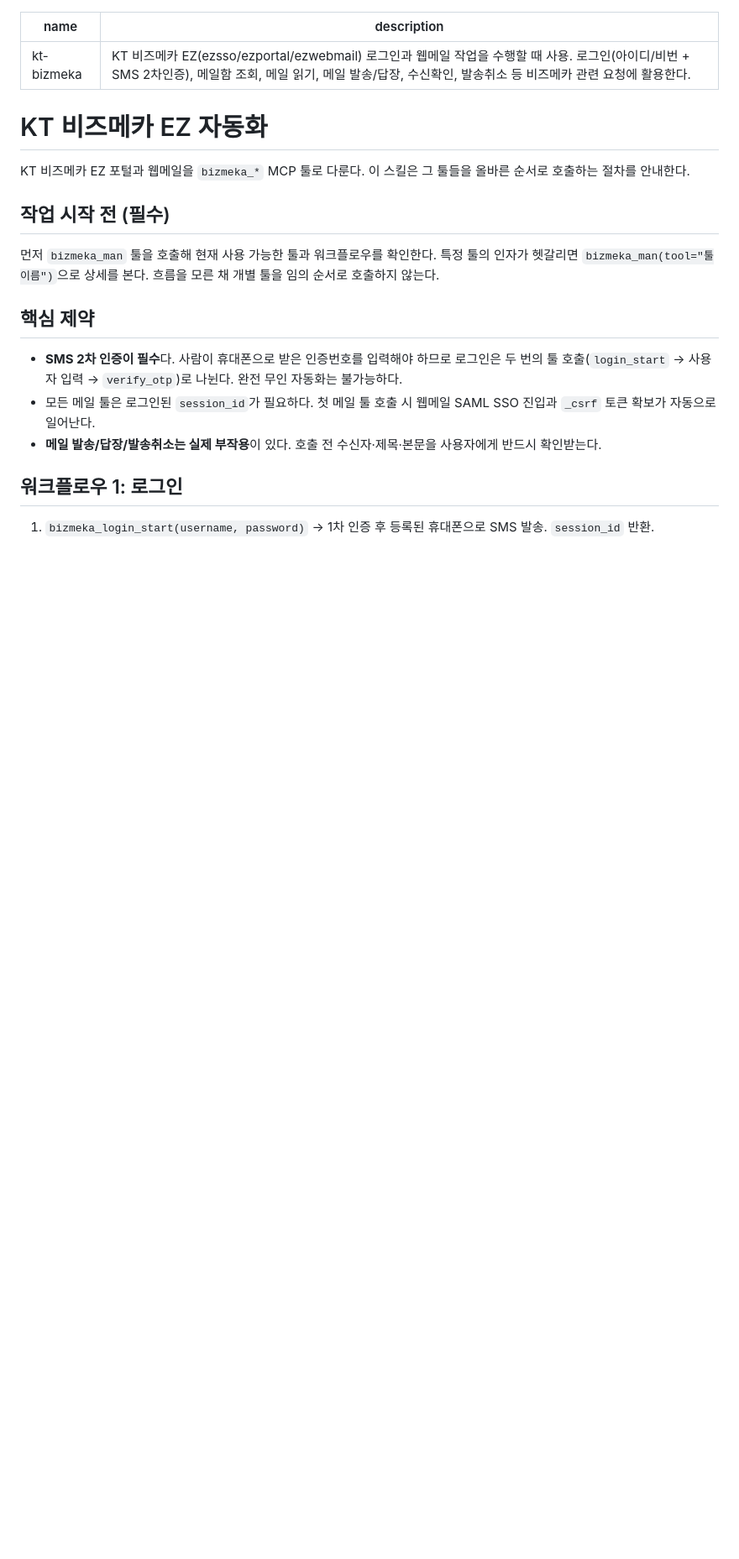
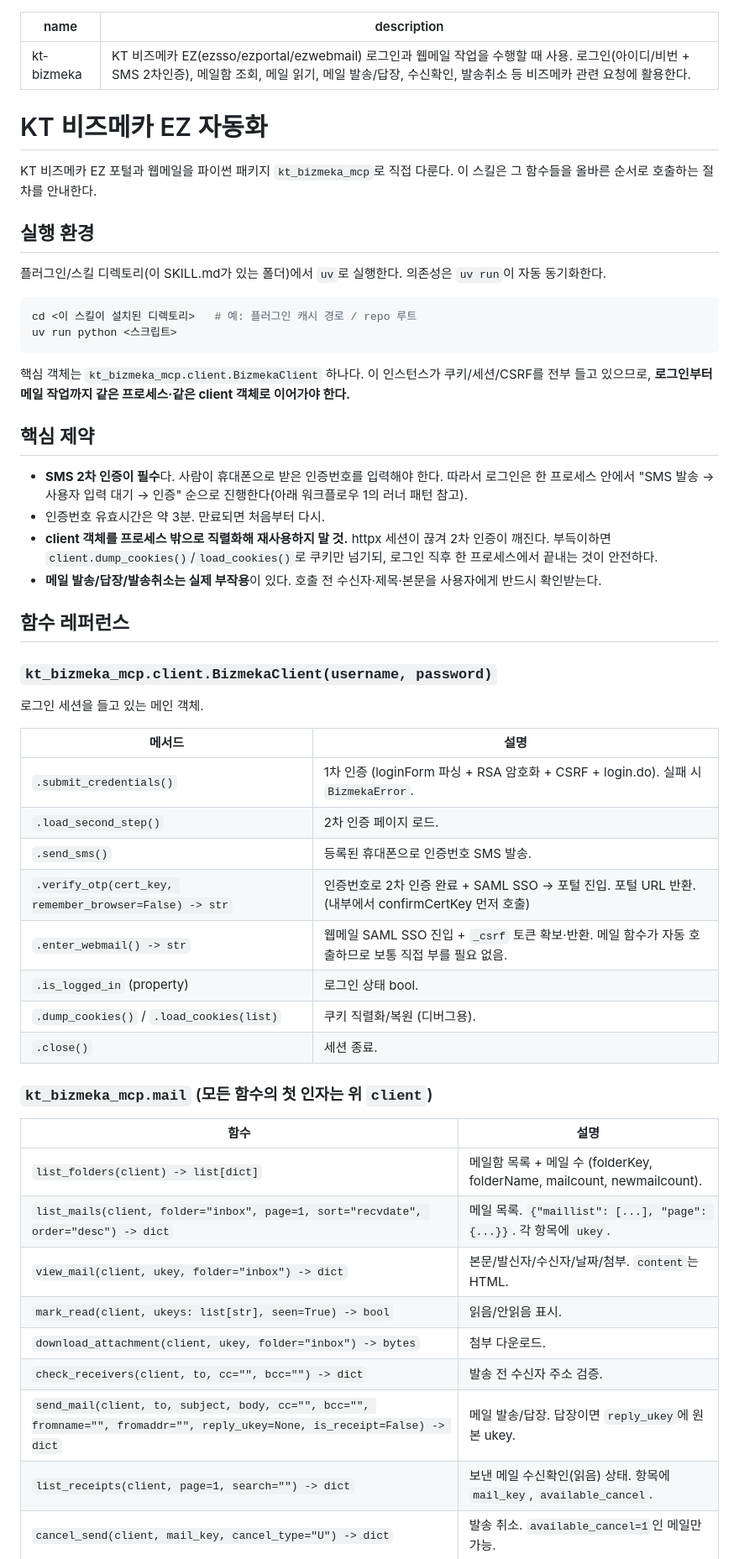
Before and after one commit to jeamxn/kt-bizmeka-mcp, a Markdown page: SKILL.md, the part around one of its changes. Shown at 84% size. Rendered like a GitHub page; blank space fills up the shorter version.

````diff
--- a/SKILL.md
+++ b/SKILL.md
@@ -5,18 +5,54 @@ description: KT 비즈메카 EZ(ezsso/ezportal/ezwebmail) 로그인과 웹메일
 
 # KT 비즈메카 EZ 자동화
 
-KT 비즈메카 EZ 포털과 웹메일을 `bizmeka_*` MCP 툴로 다룬다. 이 스킬은 그 툴들을 올바른 순서로 호출하는 절차를 안내한다.
+KT 비즈메카 EZ 포털과 웹메일을 파이썬 패키지 `kt_bizmeka_mcp`로 직접 다룬다.
+이 스킬은 그 함수들을 올바른 순서로 호출하는 절차를 안내한다.
 
-## 작업 시작 전 (필수)
+## 실행 환경
 
-먼저 `bizmeka_man` 툴을 호출해 현재 사용 가능한 툴과 워크플로우를 확인한다. 특정 툴의 인자가 헷갈리면 `bizmeka_man(tool="툴이름")`으로 상세를 본다. 흐름을 모른 채 개별 툴을 임의 순서로 호출하지 않는다.
+플러그인/스킬 디렉토리(이 SKILL.md가 있는 폴더)에서 `uv`로 실행한다. 의존성은 `uv run`이 자동 동기화한다.
+
+```bash
+cd <이 스킬이 설치된 디렉토리>   # 예: 플러그인 캐시 경로 / repo 루트
+uv run python <스크립트>
+```
+
+핵심 객체는 `kt_bizmeka_mcp.client.BizmekaClient` 하나다. 이 인스턴스가 쿠키/세션/CSRF를 전부 들고 있으므로, **로그인부터 메일 작업까지 같은 프로세스·같은 client 객체로 이어가야 한다.**
 
 ## 핵심 제약
 
-- **SMS 2차 인증이 필수**다. 사람이 휴대폰으로 받은 인증번호를 입력해야 하므로 로그인은 두 번의 툴 호출(`login_start` → 사용자 입력 → `verify_otp`)로 나뉜다. 완전 무인 자동화는 불가능하다.
-- 모든 메일 툴은 로그인된 `session_id`가 필요하다. 첫 메일 툴 호출 시 웹메일 SAML SSO 진입과 `_csrf` 토큰 확보가 자동으로 일어난다.
+- **SMS 2차 인증이 필수**다. 사람이 휴대폰으로 받은 인증번호를 입력해야 한다. 따라서 로그인은 한 프로세스 안에서 "SMS 발송 → 사용자 입력 대기 → 인증" 순으로 진행한다(아래 워크플로우 1의 러너 패턴 참고).
+- 인증번호 유효시간은 약 3분. 만료되면 처음부터 다시.
+- **client 객체를 프로세스 밖으로 직렬화해 재사용하지 말 것.** httpx 세션이 끊겨 2차 인증이 깨진다. 부득이하면 `client.dump_cookies()`/`load_cookies()`로 쿠키만 넘기되, 로그인 직후 한 프로세스에서 끝내는 것이 안전하다.
 - **메일 발송/답장/발송취소는 실제 부작용**이 있다. 호출 전 수신자·제목·본문을 사용자에게 반드시 확인받는다.
 
-## 워크플로우 1: 로그인
+## 함수 레퍼런스
 
-1. `bizmeka_login_start(username, password)` → 1차 인증 후 등록된 휴대폰으로 SMS 발송. `session_id` 반환.
+### `kt_bizmeka_mcp.client.BizmekaClient(username, password)`
+로그인 세션을 들고 있는 메인 객체.
+
+| 메서드 | 설명 |
+|---|---|
+| `.submit_credentials()` | 1차 인증 (loginForm 파싱 + RSA 암호화 + CSRF + login.do). 실패 시 `BizmekaError`. |
+| `.load_second_step()` | 2차 인증 페이지 로드. |
+| `.send_sms()` | 등록된 휴대폰으로 인증번호 SMS 발송. |
+| `.verify_otp(cert_key, remember_browser=False) -> str` | 인증번호로 2차 인증 완료 + SAML SSO → 포털 진입. 포털 URL 반환. (내부에서 confirmCertKey 먼저 호출) |
+| `.enter_webmail() -> str` | 웹메일 SAML SSO 진입 + `_csrf` 토큰 확보·반환. 메일 함수가 자동 호출하므로 보통 직접 부를 필요 없음. |
+| `.is_logged_in` (property) | 로그인 상태 bool. |
+| `.dump_cookies()` / `.load_cookies(list)` | 쿠키 직렬화/복원 (디버그용). |
+| `.close()` | 세션 종료. |
+
+### `kt_bizmeka_mcp.mail` (모든 함수의 첫 인자는 위 `client`)
+
+| 함수 | 설명 |
+|---|---|
+| `list_folders(client) -> list[dict]` | 메일함 목록 + 메일 수 (folderKey, folderName, mailcount, newmailcount). |
+| `list_mails(client, folder="inbox", page=1, sort="recvdate", order="desc") -> dict` | 메일 목록. `{"maillist": [...], "page": {...}}`. 각 항목에 `ukey`. |
+| `view_mail(client, ukey, folder="inbox") -> dict` | 본문/발신자/수신자/날짜/첨부. `content`는 HTML. |
+| `mark_read(client, ukeys: list[str], seen=True) -> bool` | 읽음/안읽음 표시. |
+| `download_attachment(client, ukey, folder="inbox") -> bytes` | 첨부 다운로드. |
+| `check_receivers(client, to, cc="", bcc="") -> dict` | 발송 전 수신자 주소 검증. |
+| `send_mail(client, to, subject, body, cc="", bcc="", fromname="", fromaddr="", reply_ukey=None, is_receipt=False) -> dict` | 메일 발송/답장. 답장이면 `reply_ukey`에 원본 ukey. |
+| `list_receipts(client, page=1, search="") -> dict` | 보낸 메일 수신확인(읽음) 상태. 항목에 `mail_key`, `available_cancel`. |
+| `cancel_send(client, mail_key, cancel_type="U") -> dict` | 발송 취소. `available_cancel=1`인 메일만 가능. |
+
````
Also changed, not shown: other parts of SKILL.md (+71 -20 lines).
